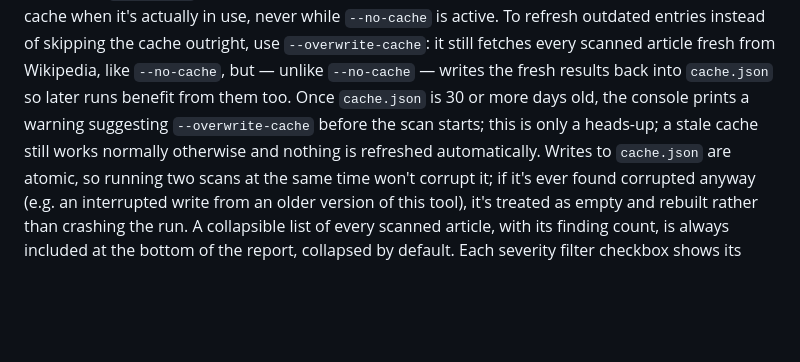
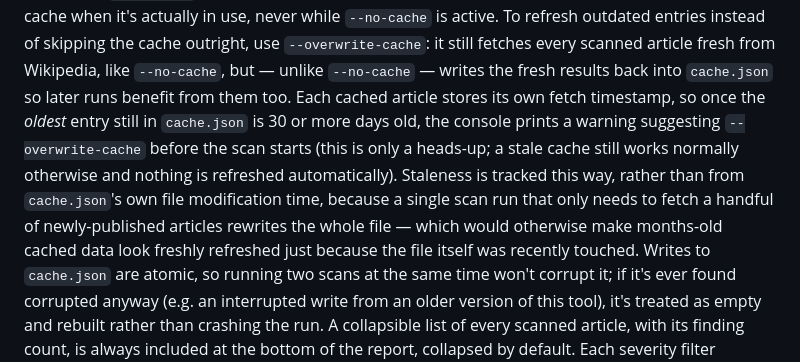
Before and after one commit to cmh-germany/WikipediaTemplateConsistencyChecker, a Markdown page: README.md, the part around the change. GitHub-like rendering; blank space fills up the shorter version.

Commit message:
Explain per-entry cache staleness tracking in README
Co-Authored-By: Claude Sonnet 5 <noreply@anthropic.com>
Claude-Session: https://claude.ai/code/session_0196AUhPg55vqoaD5aay3x7v

```diff
--- a/README.md
+++ b/README.md
@@ -231,10 +231,16 @@ refresh outdated entries instead of skipping the cache outright, use
 `--overwrite-cache`: it still fetches every scanned article fresh from
 Wikipedia, like `--no-cache`, but — unlike `--no-cache` — writes the
 fresh results back into `cache.json` so later runs benefit from them
-too. Once `cache.json` is 30 or more days old, the console prints a
-warning suggesting `--overwrite-cache` before the scan starts; this is
-only a heads-up; a stale cache still works normally otherwise and
-nothing is refreshed automatically. Writes to
+too. Each cached article stores its own fetch timestamp, so once the
+*oldest* entry still in `cache.json` is 30 or more days old, the console
+prints a warning suggesting `--overwrite-cache` before the scan starts
+(this is only a heads-up; a stale cache still works normally otherwise
+and nothing is refreshed automatically). Staleness is tracked this way,
+rather than from `cache.json`'s own file modification time, because a
+single scan run that only needs to fetch a handful of newly-published
+articles rewrites the whole file — which would otherwise make months-old
+cached data look freshly refreshed just because the file itself was
+recently touched. Writes to
 `cache.json` are atomic, so running two scans at the same time won't
 corrupt it; if it's ever found corrupted anyway (e.g. an interrupted
 write from an older version of this tool), it's treated as empty and
```
